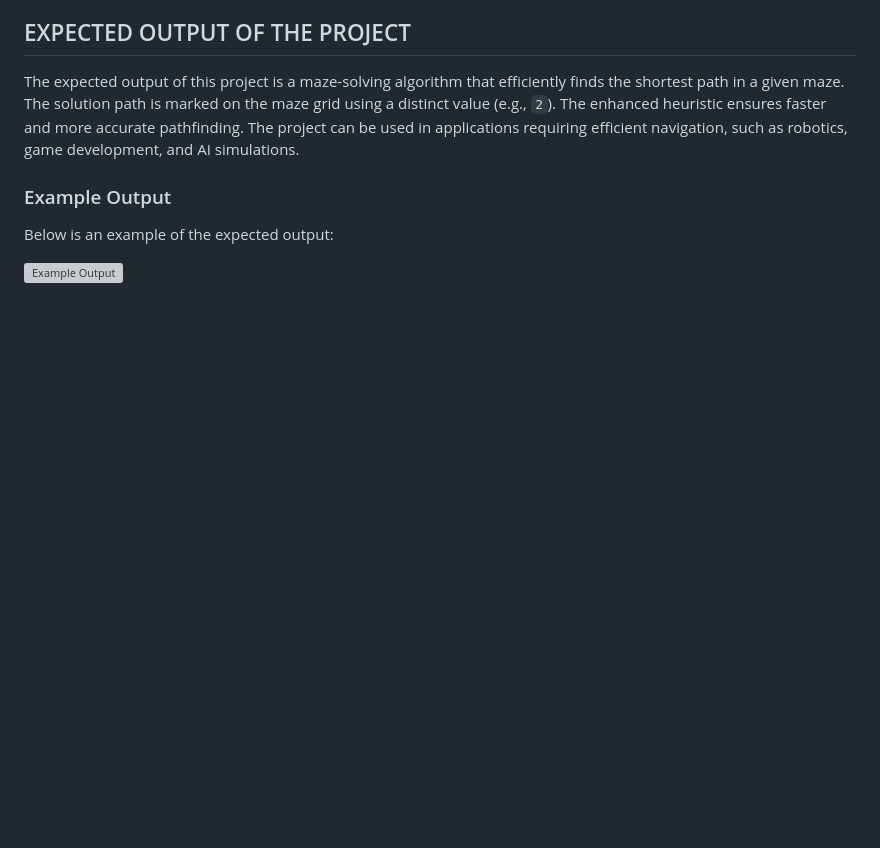
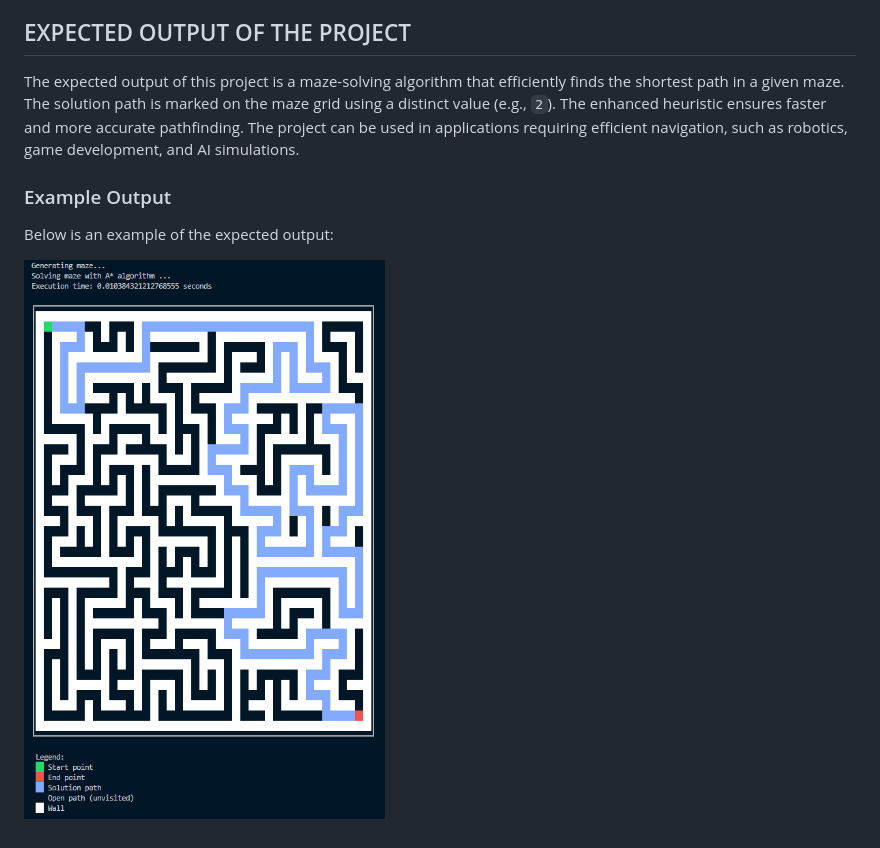
Before and after one commit to VidytBhudolia/astar_maze_solver, a Markdown page: synopsis.md, the part around the change. Rendered like a GitHub page; blank space fills up the shorter version; grey boxes are pictures that could not be loaded.

Commit message:
synopsis updaated

```diff
--- a/synopsis.md
+++ b/synopsis.md
@@ -38,4 +38,4 @@ The expected output of this project is a maze-solving algorithm that efficiently
 ### Example Output
 Below is an example of the expected output:
 
-![Example Output](astar_maze_solver/assets/eg_output.png "Example of a Solved Maze")
+![Example Output](assets/eg_output.png "Example of a Solved Maze")
```
